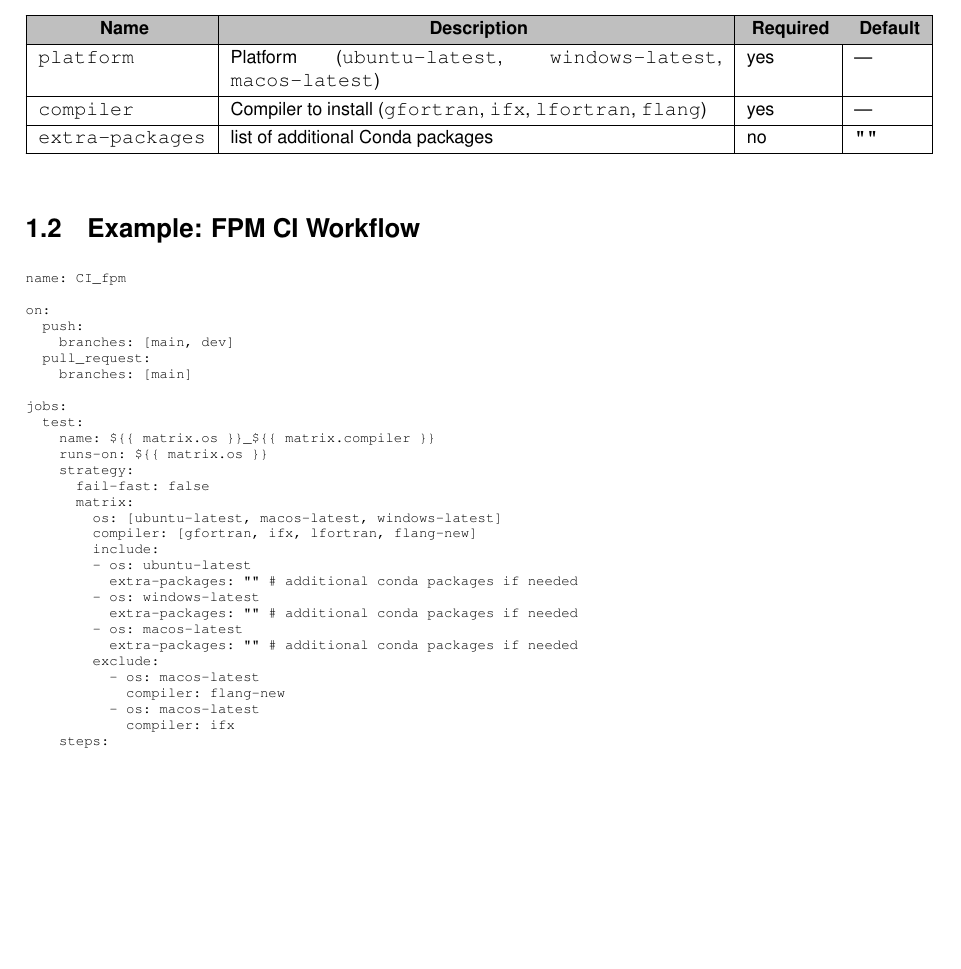
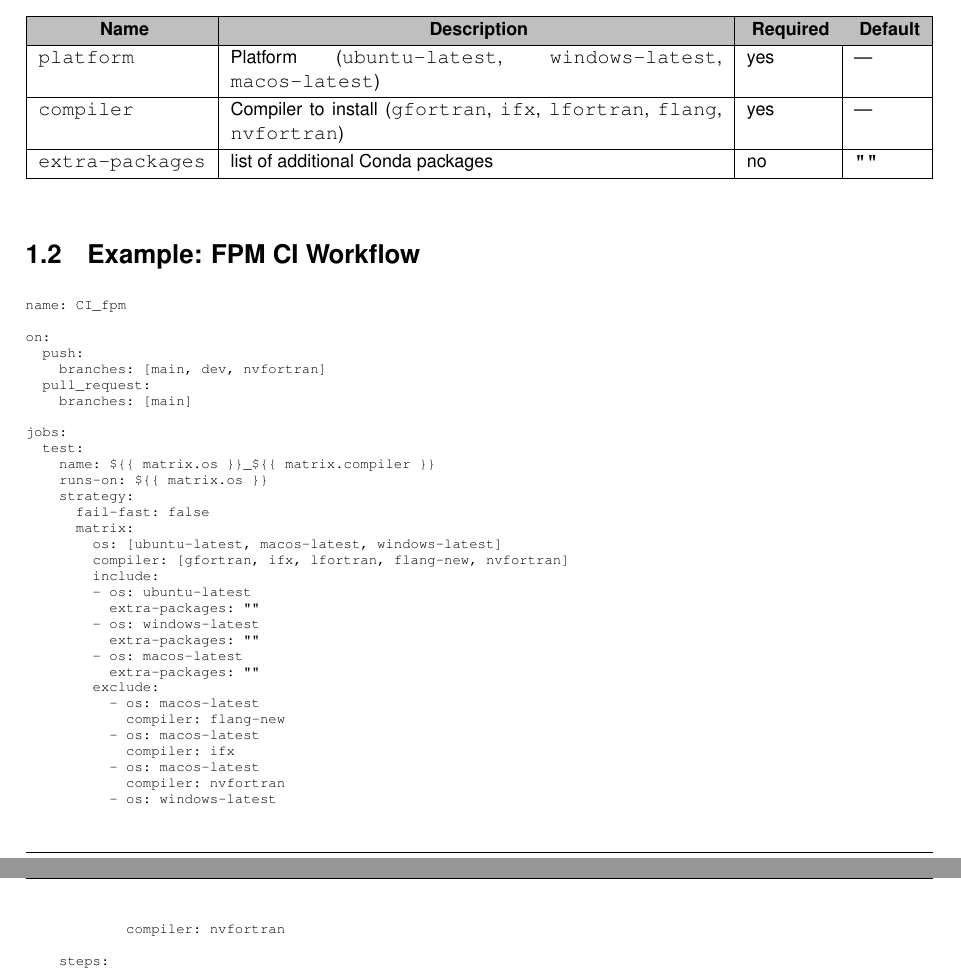
Before and after one commit to gha3mi/setup-fortran-conda, a LaTeX book (latex/refman.tex, which reads latex/md_README.tex): part of page 5 of 9 before the commit and two parts of pages 5 and 6 of 9 after it, the two joined at a grey line, cut so that both start at the same text, the shorter picture padded with empty space. Compiled offline with pdfLaTeX.

Commit message:
Deploying to gh-pages-doxygen from @ gha3mi/setup-fortran-conda@6ee614cc4ddfddaba95167f783c2f9b2b9a48a85 🚀

```diff
--- a/latex/md_README.tex
+++ b/latex/md_README.tex
@@ -16,7 +16,7 @@ A Git\+Hub Action that sets up a Fortran development environment using Conda. In
 \PBS\centering \cellcolor{\tableheadbgcolor}\textbf{ Name   }&\PBS\centering \cellcolor{\tableheadbgcolor}\textbf{ Description   }&\PBS\centering \cellcolor{\tableheadbgcolor}\textbf{ Required   }&\PBS\centering \cellcolor{\tableheadbgcolor}\textbf{ Default    }\\\cline{1-4}
 \endhead
 {\ttfamily platform}   &Platform ({\ttfamily ubuntu-\/latest}, {\ttfamily windows-\/latest}, {\ttfamily macos-\/latest})   &yes   &—    \\\cline{1-4}
-{\ttfamily compiler}   &Compiler to install ({\ttfamily gfortran}, {\ttfamily ifx}, {\ttfamily lfortran}, {\ttfamily flang})   &yes   &—    \\\cline{1-4}
+{\ttfamily compiler}   &Compiler to install ({\ttfamily gfortran}, {\ttfamily ifx}, {\ttfamily lfortran}, {\ttfamily flang}, {\ttfamily nvfortran})   &yes   &—    \\\cline{1-4}
 {\ttfamily extra-\/packages}   &list of additional Conda packages   &no   &{\ttfamily "{}"{}}   \\\cline{1-4}
 \end{longtabu}
 \hypertarget{md_README_autotoc_md2}{}\doxysection{\texorpdfstring{Example\+: FPM CI Workflow}{Example\+: FPM CI Workflow}}\label{md_README_autotoc_md2}
@@ -26,7 +26,7 @@ A Git\+Hub Action that sets up a Fortran development environment using Conda. In
 \DoxyCodeLine{}
 \DoxyCodeLine{on:}
 \DoxyCodeLine{\ \ push:}
-\DoxyCodeLine{\ \ \ \ branches:\ [main,\ dev]}
+\DoxyCodeLine{\ \ \ \ branches:\ [main,\ dev,\ nvfortran]}
 \DoxyCodeLine{\ \ pull\_request:}
 \DoxyCodeLine{\ \ \ \ branches:\ [main]}
 \DoxyCodeLine{}
@@ -38,19 +38,24 @@ A Git\+Hub Action that sets up a Fortran development environment using Conda. In
 \DoxyCodeLine{\ \ \ \ \ \ fail-\/fast:\ false}
 \DoxyCodeLine{\ \ \ \ \ \ matrix:}
 \DoxyCodeLine{\ \ \ \ \ \ \ \ os:\ [ubuntu-\/latest,\ macos-\/latest,\ windows-\/latest]}
-\DoxyCodeLine{\ \ \ \ \ \ \ \ compiler:\ [gfortran,\ ifx,\ lfortran,\ flang-\/new]}
+\DoxyCodeLine{\ \ \ \ \ \ \ \ compiler:\ [gfortran,\ ifx,\ lfortran,\ flang-\/new,\ nvfortran]}
 \DoxyCodeLine{\ \ \ \ \ \ \ \ include:}
 \DoxyCodeLine{\ \ \ \ \ \ \ \ -\/\ os:\ ubuntu-\/latest}
-\DoxyCodeLine{\ \ \ \ \ \ \ \ \ \ extra-\/packages:\ "{}"{}\ \#\ additional\ conda\ packages\ if\ needed}
+\DoxyCodeLine{\ \ \ \ \ \ \ \ \ \ extra-\/packages:\ "{}"{}}
 \DoxyCodeLine{\ \ \ \ \ \ \ \ -\/\ os:\ windows-\/latest}
-\DoxyCodeLine{\ \ \ \ \ \ \ \ \ \ extra-\/packages:\ "{}"{}\ \#\ additional\ conda\ packages\ if\ needed}
+\DoxyCodeLine{\ \ \ \ \ \ \ \ \ \ extra-\/packages:\ "{}"{}}
 \DoxyCodeLine{\ \ \ \ \ \ \ \ -\/\ os:\ macos-\/latest}
-\DoxyCodeLine{\ \ \ \ \ \ \ \ \ \ extra-\/packages:\ "{}"{}\ \#\ additional\ conda\ packages\ if\ needed}
+\DoxyCodeLine{\ \ \ \ \ \ \ \ \ \ extra-\/packages:\ "{}"{}}
 \DoxyCodeLine{\ \ \ \ \ \ \ \ exclude:}
 \DoxyCodeLine{\ \ \ \ \ \ \ \ \ \ -\/\ os:\ macos-\/latest}
 \DoxyCodeLine{\ \ \ \ \ \ \ \ \ \ \ \ compiler:\ flang-\/new}
 \DoxyCodeLine{\ \ \ \ \ \ \ \ \ \ -\/\ os:\ macos-\/latest}
 \DoxyCodeLine{\ \ \ \ \ \ \ \ \ \ \ \ compiler:\ ifx}
+\DoxyCodeLine{\ \ \ \ \ \ \ \ \ \ -\/\ os:\ macos-\/latest}
+\DoxyCodeLine{\ \ \ \ \ \ \ \ \ \ \ \ compiler:\ nvfortran}
+\DoxyCodeLine{\ \ \ \ \ \ \ \ \ \ -\/\ os:\ windows-\/latest}
+\DoxyCodeLine{\ \ \ \ \ \ \ \ \ \ \ \ compiler:\ nvfortran}
+\DoxyCodeLine{}
 \DoxyCodeLine{\ \ \ \ steps:}
 \DoxyCodeLine{\ \ \ \ \ \ -\/\ name:\ Checkout\ repository}
 \DoxyCodeLine{\ \ \ \ \ \ \ \ uses:\ actions/checkout@v4}
```
Also changed, not shown: 1 other file.
